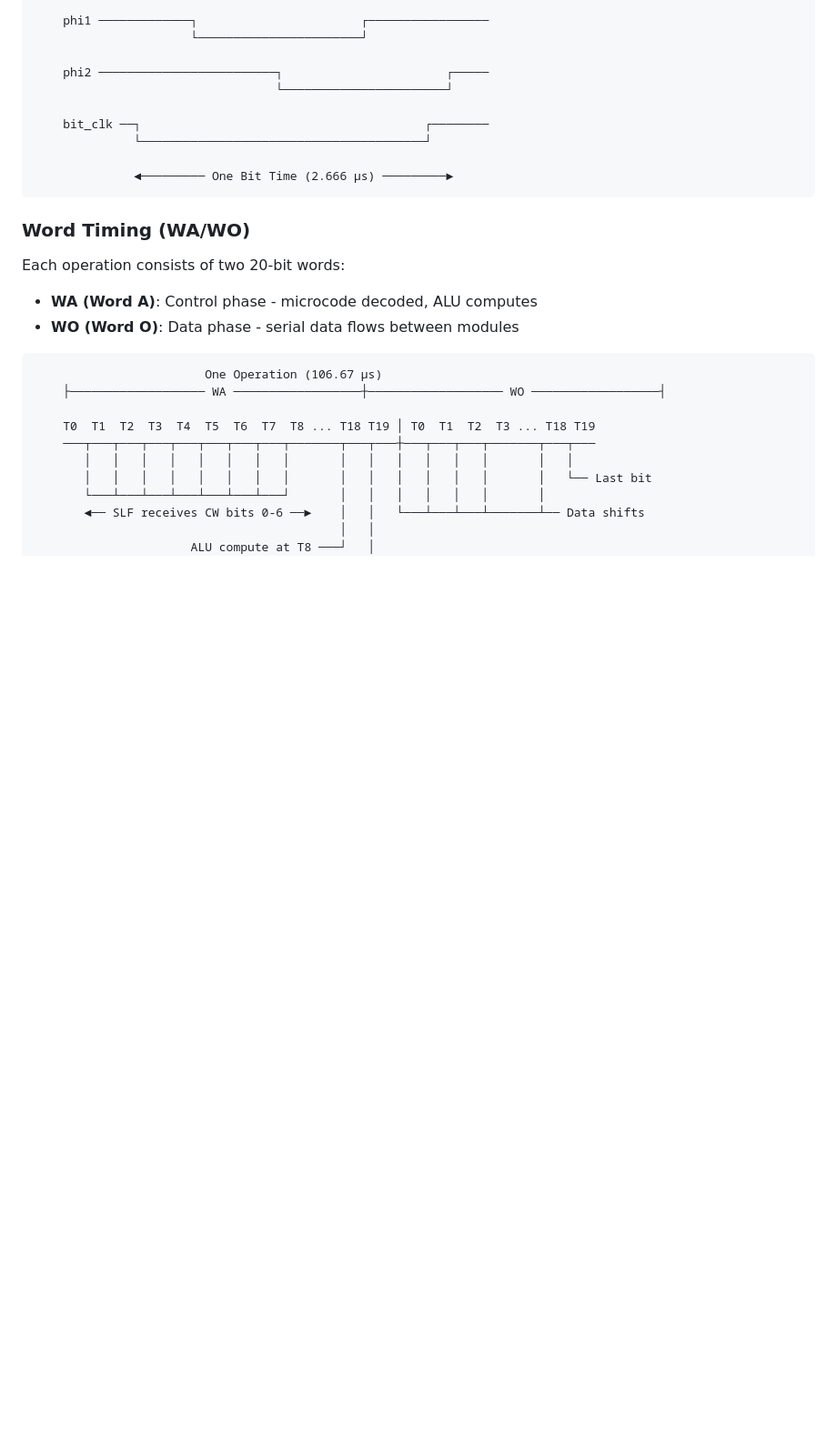
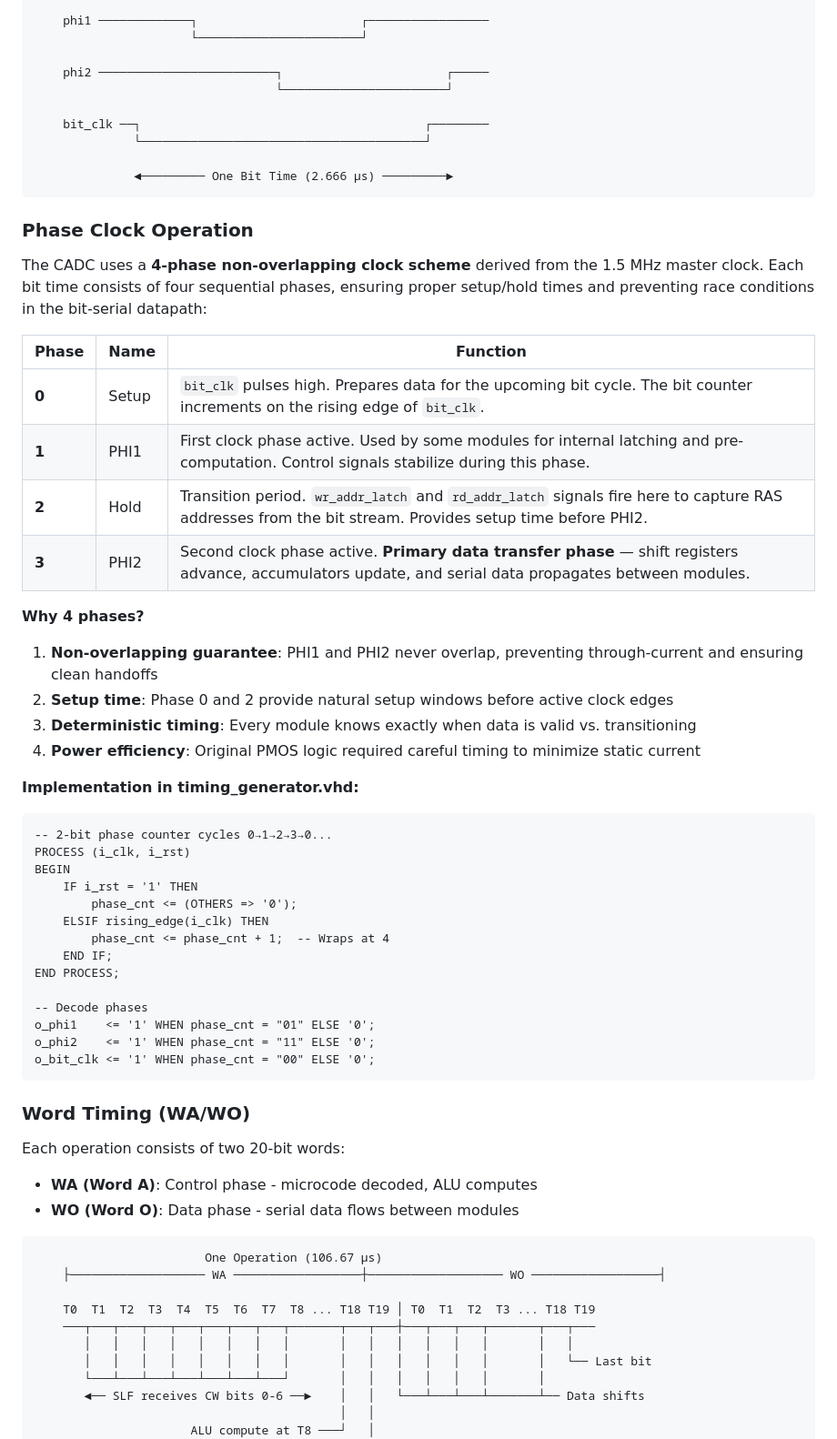
Before and after one commit to sunoumanu/f14_CADC, a Markdown page: README.md, the part around the change. Shown at 91% size. GitHub-like rendering; blank space fills up the shorter version.

Commit message:
Add phase clock operation explanation to README

````diff
--- a/README.md
+++ b/README.md
@@ -128,6 +128,43 @@ Master Clock: 1.5 MHz (667 ns period)
               └────────────────────────────────────────┘
 
               ◄───────── One Bit Time (2.666 µs) ─────────►
+```
+
+### Phase Clock Operation
+
+The CADC uses a **4-phase non-overlapping clock scheme** derived from the 1.5 MHz master clock. Each bit time consists of four sequential phases, ensuring proper setup/hold times and preventing race conditions in the bit-serial datapath:
+
+| Phase | Name | Function |
+|-------|------|----------|
+| **0** | Setup | `bit_clk` pulses high. Prepares data for the upcoming bit cycle. The bit counter increments on the rising edge of `bit_clk`. |
+| **1** | PHI1 | First clock phase active. Used by some modules for internal latching and pre-computation. Control signals stabilize during this phase. |
+| **2** | Hold | Transition period. `wr_addr_latch` and `rd_addr_latch` signals fire here to capture RAS addresses from the bit stream. Provides setup time before PHI2. |
+| **3** | PHI2 | Second clock phase active. **Primary data transfer phase** — shift registers advance, accumulators update, and serial data propagates between modules. |
+
+**Why 4 phases?**
+
+1. **Non-overlapping guarantee**: PHI1 and PHI2 never overlap, preventing through-current and ensuring clean handoffs
+2. **Setup time**: Phase 0 and 2 provide natural setup windows before active clock edges
+3. **Deterministic timing**: Every module knows exactly when data is valid vs. transitioning
+4. **Power efficiency**: Original PMOS logic required careful timing to minimize static current
+
+**Implementation in timing_generator.vhd:**
+
+```vhdl
+-- 2-bit phase counter cycles 0→1→2→3→0...
+PROCESS (i_clk, i_rst)
+BEGIN
+    IF i_rst = '1' THEN
+        phase_cnt <= (OTHERS => '0');
+    ELSIF rising_edge(i_clk) THEN
+        phase_cnt <= phase_cnt + 1;  -- Wraps at 4
+    END IF;
+END PROCESS;
+
+-- Decode phases
+o_phi1    <= '1' WHEN phase_cnt = "01" ELSE '0';
+o_phi2    <= '1' WHEN phase_cnt = "11" ELSE '0';
+o_bit_clk <= '1' WHEN phase_cnt = "00" ELSE '0';
 ```
 
 ### Word Timing (WA/WO)
````
